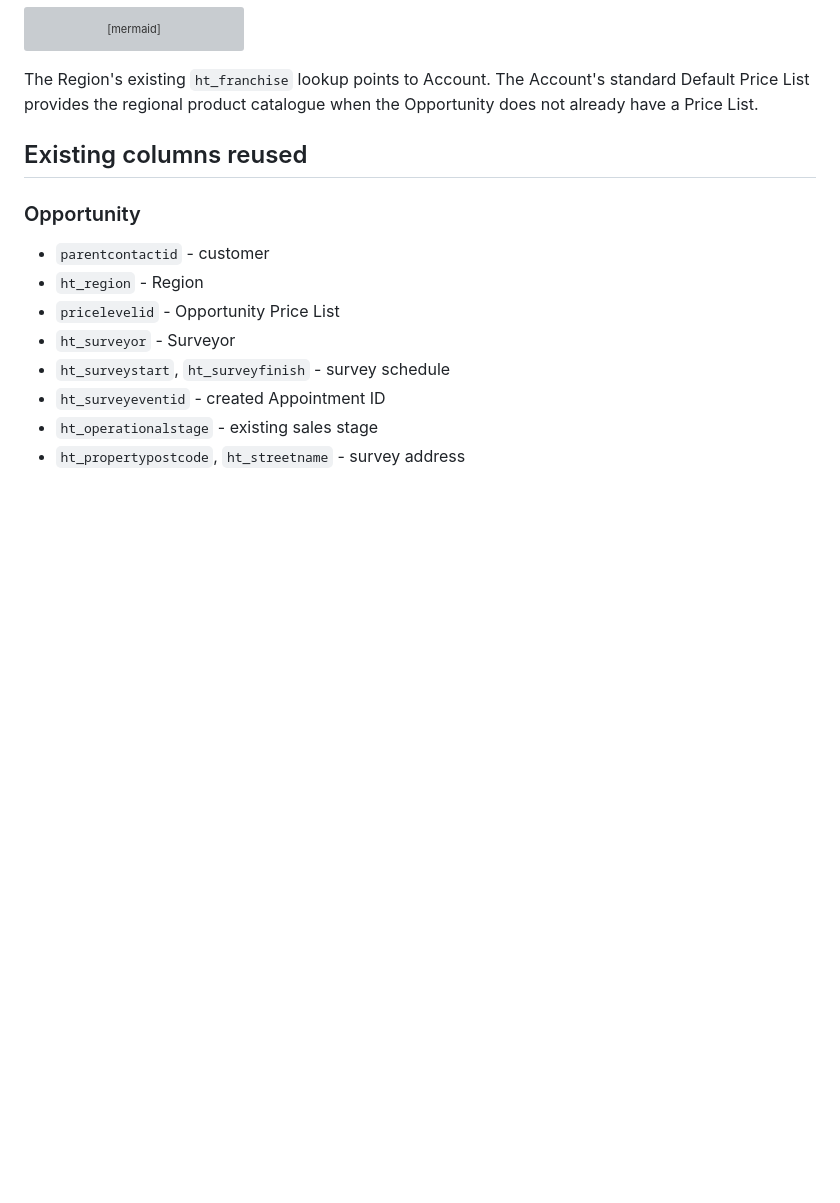
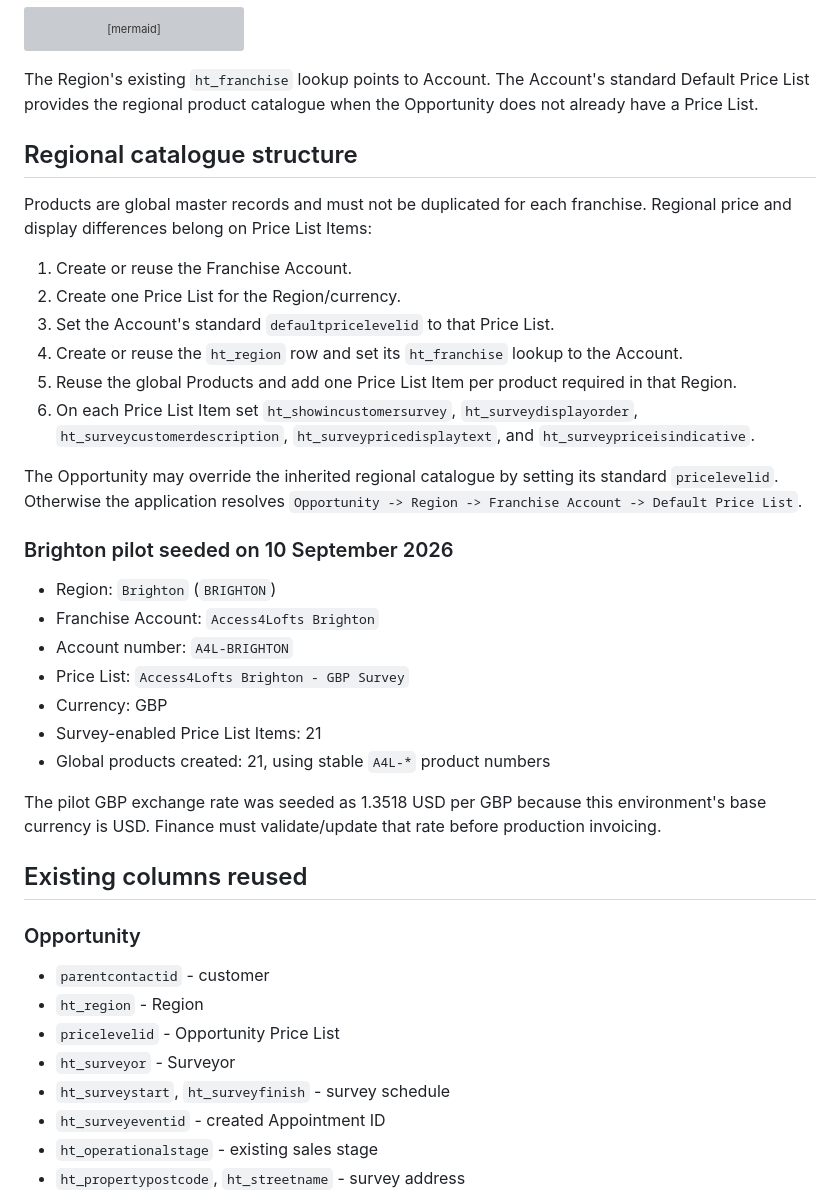
Before and after one commit to HolaTeamsKeyur/azure-survey-automation, a Markdown page: docs/DATAVERSE-CONTRACT.md, the part around the change. Rendered like a GitHub page; blank space fills up the shorter version; grey boxes are pictures that could not be loaded.

Commit message:
Document regional pricing structure

````diff
--- a/docs/DATAVERSE-CONTRACT.md
+++ b/docs/DATAVERSE-CONTRACT.md
@@ -17,6 +17,31 @@ erDiagram
 ```
 
 The Region's existing `ht_franchise` lookup points to Account. The Account's standard Default Price List provides the regional product catalogue when the Opportunity does not already have a Price List.
+
+## Regional catalogue structure
+
+Products are global master records and must not be duplicated for each franchise. Regional price and display differences belong on Price List Items:
+
+1. Create or reuse the Franchise Account.
+2. Create one Price List for the Region/currency.
+3. Set the Account's standard `defaultpricelevelid` to that Price List.
+4. Create or reuse the `ht_region` row and set its `ht_franchise` lookup to the Account.
+5. Reuse the global Products and add one Price List Item per product required in that Region.
+6. On each Price List Item set `ht_showincustomersurvey`, `ht_surveydisplayorder`, `ht_surveycustomerdescription`, `ht_surveypricedisplaytext`, and `ht_surveypriceisindicative`.
+
+The Opportunity may override the inherited regional catalogue by setting its standard `pricelevelid`. Otherwise the application resolves `Opportunity -> Region -> Franchise Account -> Default Price List`.
+
+### Brighton pilot seeded on 10 September 2026
+
+- Region: `Brighton` (`BRIGHTON`)
+- Franchise Account: `Access4Lofts Brighton`
+- Account number: `A4L-BRIGHTON`
+- Price List: `Access4Lofts Brighton - GBP Survey`
+- Currency: GBP
+- Survey-enabled Price List Items: 21
+- Global products created: 21, using stable `A4L-*` product numbers
+
+The pilot GBP exchange rate was seeded as 1.3518 USD per GBP because this environment's base currency is USD. Finance must validate/update that rate before production invoicing.
 
 ## Existing columns reused
 
````
